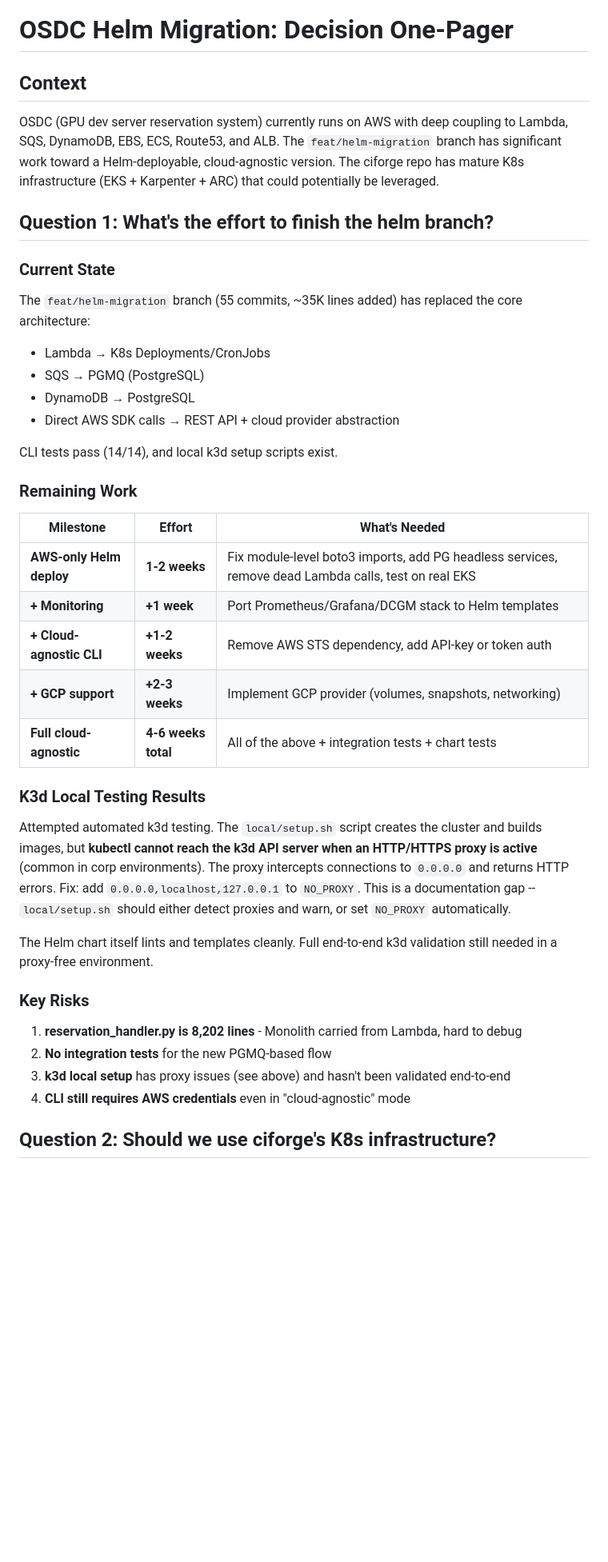
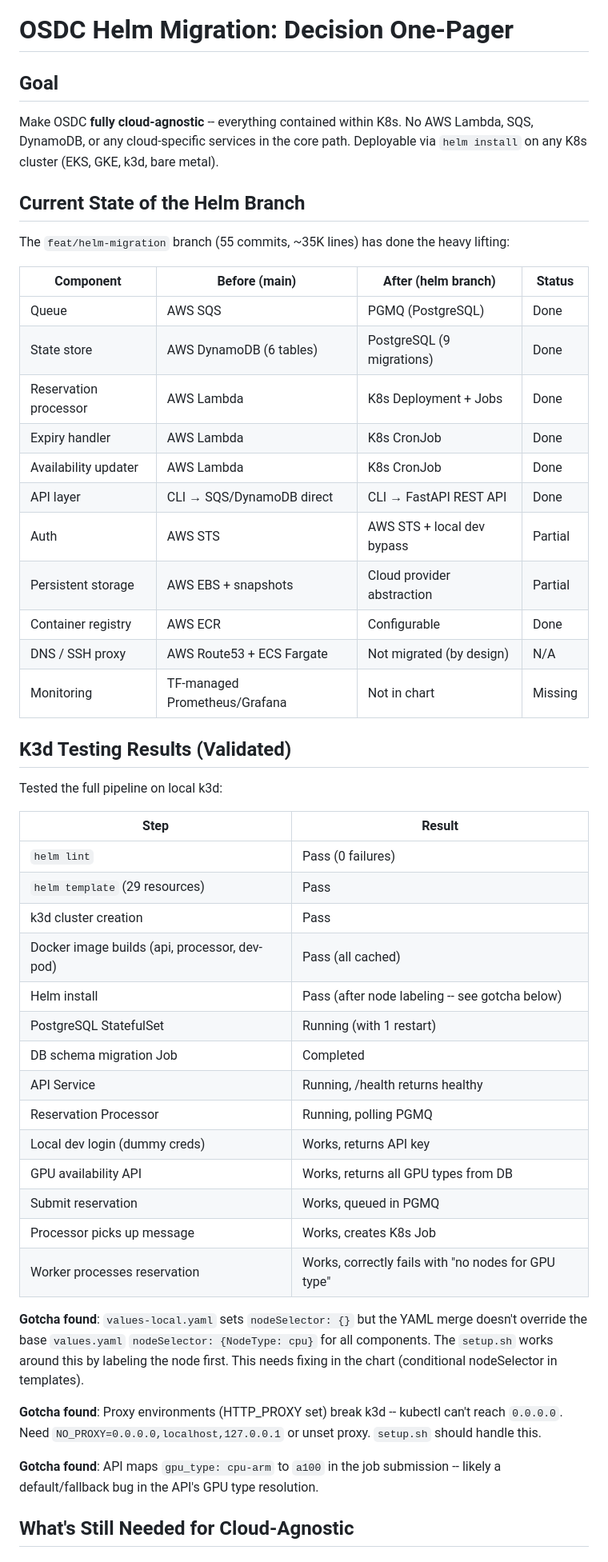
Before and after one commit to wdvr/osdc, a Markdown page: knowledgebase/one-pager.md, the part around one of its changes. Shown at 80% size. Rendered like a GitHub page; blank space fills up the shorter version.

```diff
--- a/knowledgebase/one-pager.md
+++ b/knowledgebase/one-pager.md
@@ -1,41 +1,53 @@
 # OSDC Helm Migration: Decision One-Pager
 
-## Context
+## Goal
 
-OSDC (GPU dev server reservation system) currently runs on AWS with deep coupling to Lambda, SQS, DynamoDB, EBS, ECS, Route53, and ALB. The `feat/helm-migration` branch has significant work toward a Helm-deployable, cloud-agnostic version. The ciforge repo has mature K8s infrastructure (EKS + Karpenter + ARC) that could potentially be leveraged.
+Make OSDC **fully cloud-agnostic** -- everything contained within K8s. No AWS Lambda, SQS, DynamoDB, or any cloud-specific services in the core path. Deployable via `helm install` on any K8s cluster (EKS, GKE, k3d, bare metal).
 
-## Question 1: What's the effort to finish the helm branch?
+## Current State of the Helm Branch
 
-### Current State
-The `feat/helm-migration` branch (55 commits, ~35K lines added) has replaced the core architecture:
-- Lambda → K8s Deployments/CronJobs
-- SQS → PGMQ (PostgreSQL)
-- DynamoDB → PostgreSQL
-- Direct AWS SDK calls → REST API + cloud provider abstraction
+The `feat/helm-migration` branch (55 commits, ~35K lines) has done the heavy lifting:
 
-CLI tests pass (14/14), and local k3d setup scripts exist.
+| Component | Before (main) | After (helm branch) | Status |
+|-----------|--------------|---------------------|--------|
+| Queue | AWS SQS | PGMQ (PostgreSQL) | Done |
+| State store | AWS DynamoDB (6 tables) | PostgreSQL (9 migrations) | Done |
+| Reservation processor | AWS Lambda | K8s Deployment + Jobs | Done |
+| Expiry handler | AWS Lambda | K8s CronJob | Done |
+| Availability updater | AWS Lambda | K8s CronJob | Done |
+| API layer | CLI → SQS/DynamoDB direct | CLI → FastAPI REST API | Done |
+| Auth | AWS STS | AWS STS + local dev bypass | Partial |
+| Persistent storage | AWS EBS + snapshots | Cloud provider abstraction | Partial |
+| Container registry | AWS ECR | Configurable | Done |
+| DNS / SSH proxy | AWS Route53 + ECS Fargate | Not migrated (by design) | N/A |
+| Monitoring | TF-managed Prometheus/Grafana | Not in chart | Missing |
 
-### Remaining Work
+## K3d Testing Results (Validated)
 
-| Milestone | Effort | What's Needed |
-|-----------|--------|---------------|
-| **AWS-only Helm deploy** | **1-2 weeks** | Fix module-level boto3 imports, add PG headless services, remove dead Lambda calls, test on real EKS |
-| **+ Monitoring** | **+1 week** | Port Prometheus/Grafana/DCGM stack to Helm templates |
-| **+ Cloud-agnostic CLI** | **+1-2 weeks** | Remove AWS STS dependency, add API-key or token auth |
-| **+ GCP support** | **+2-3 weeks** | Implement GCP provider (volumes, snapshots, networking) |
-| **Full cloud-agnostic** | **4-6 weeks total** | All of the above + integration tests + chart tests |
+Tested the full pipeline on local k3d:
 
-### K3d Local Testing Results
+| Step | Result |
+|------|--------|
+| `helm lint` | Pass (0 failures) |
+| `helm template` (29 resources) | Pass |
+| k3d cluster creation | Pass |
+| Docker image builds (api, processor, dev-pod) | Pass (all cached) |
+| Helm install | Pass (after node labeling -- see gotcha below) |
+| PostgreSQL StatefulSet | Running (with 1 restart) |
+| DB schema migration Job | Completed |
+| API Service | Running, /health returns healthy |
+| Reservation Processor | Running, polling PGMQ |
+| Local dev login (dummy creds) | Works, returns API key |
+| GPU availability API | Works, returns all GPU types from DB |
+| Submit reservation | Works, queued in PGMQ |
+| Processor picks up message | Works, creates K8s Job |
+| Worker processes reservation | Works, correctly fails with "no nodes for GPU type" |
 
-Attempted automated k3d testing. The `local/setup.sh` script creates the cluster and builds images, but **kubectl cannot reach the k3d API server when an HTTP/HTTPS proxy is active** (common in corp environments). The proxy intercepts connections to `0.0.0.0` and returns HTTP errors. Fix: add `0.0.0.0,localhost,127.0.0.1` to `NO_PROXY`. This is a documentation gap -- `local/setup.sh` should either detect proxies and warn, or set `NO_PROXY` automatically.
+**Gotcha found**: `values-local.yaml` sets `nodeSelector: {}` but the YAML merge doesn't override the base `values.yaml` `nodeSelector: {NodeType: cpu}` for all components. The `setup.sh` works around this by labeling the node first. This needs fixing in the chart (conditional nodeSelector in templates).
 
-The Helm chart itself lints and templates cleanly. Full end-to-end k3d validation still needed in a proxy-free environment.
+**Gotcha found**: Proxy environments (HTTP_PROXY set) break k3d -- kubectl can't reach `0.0.0.0`. Need `NO_PROXY=0.0.0.0,localhost,127.0.0.1` or unset proxy. `setup.sh` should handle this.
 
-### Key Risks
-1. **reservation_handler.py is 8,202 lines** - Monolith carried from Lambda, hard to debug
-2. **No integration tests** for the new PGMQ-based flow
-3. **k3d local setup** has proxy issues (see above) and hasn't been validated end-to-end
-4. **CLI still requires AWS credentials** even in "cloud-agnostic" mode
+**Gotcha found**: API maps `gpu_type: cpu-arm` to `a100` in the job submission -- likely a default/fallback bug in the API's GPU type resolution.
 
-## Question 2: Should we use ciforge's K8s infrastructure?
+## What's Still Needed for Cloud-Agnostic
 
```
Also changed, not shown: other parts of knowledgebase/one-pager.md (+97 -79 lines).
